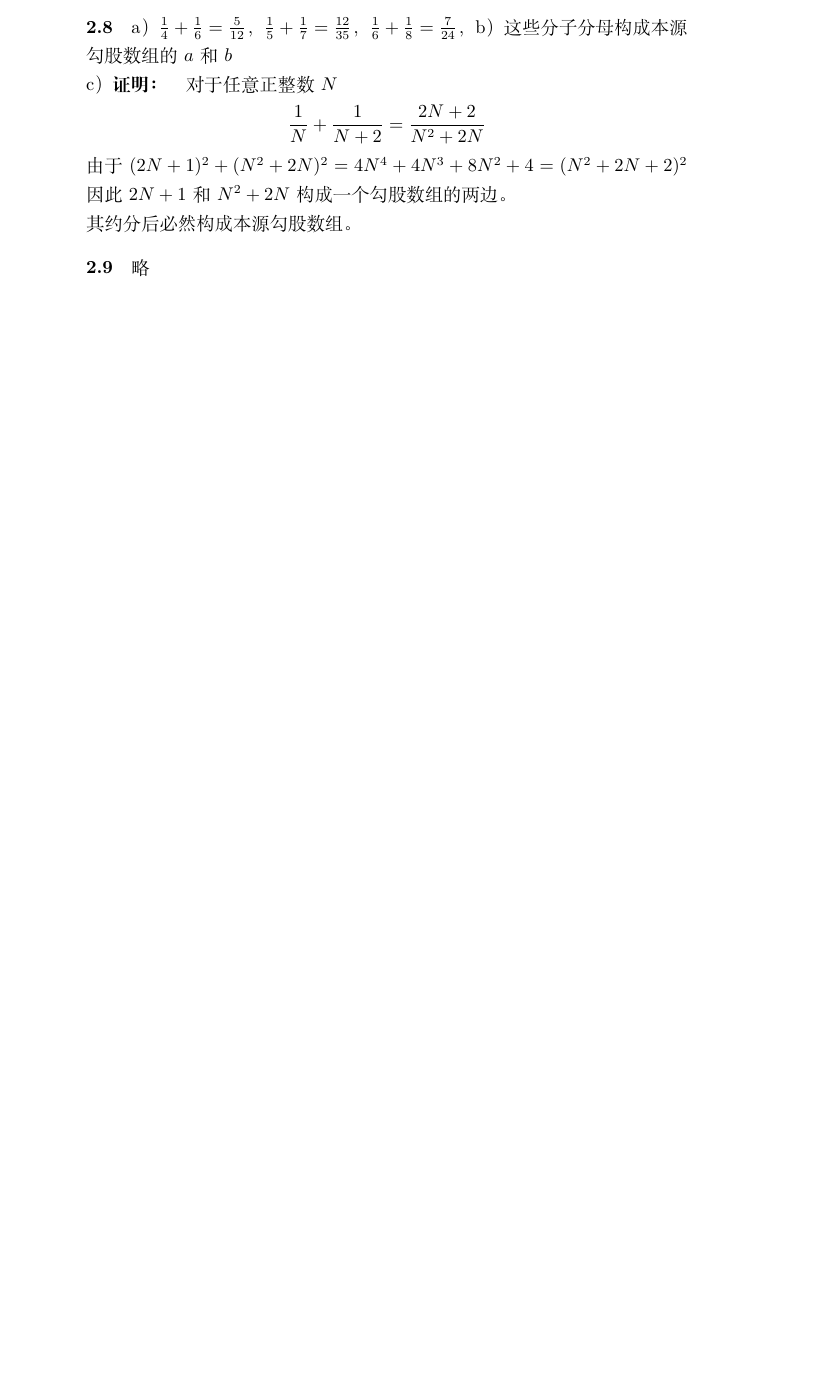
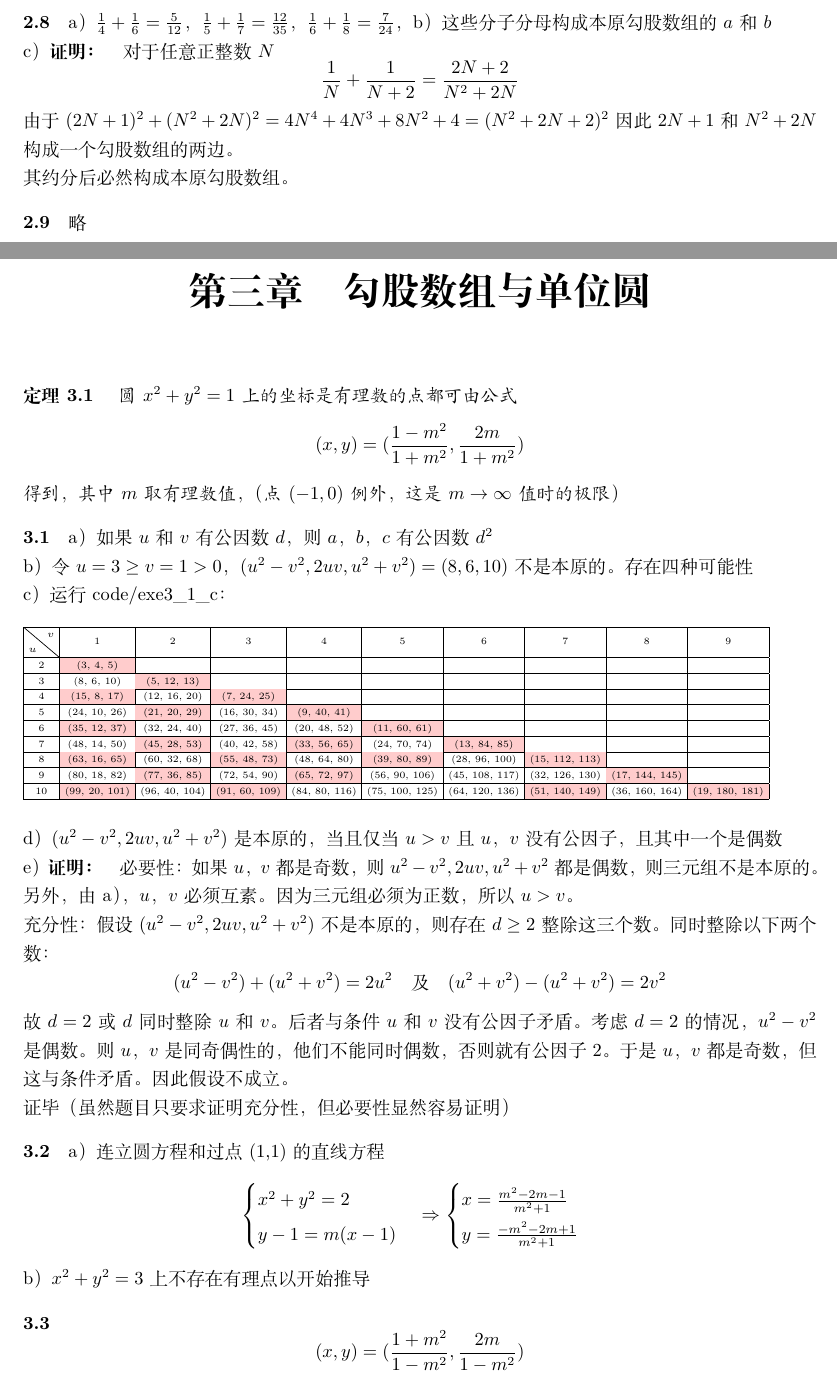
Before and after one commit to RivaJ-github/A-Friendly-Introduction-to-Number-Theory, a LaTeX book (main.tex, which reads chapter2.tex, chapter3.tex): part of page 5 of 5 before the commit and two parts of pages 4 and 5 of 6 after it, the two joined at a grey line, cut so that both start at the same text, the shorter picture padded with empty space. Compiled offline with XeLaTeX.

Commit message:
feat: Chapter3

```diff
--- a/chapter2.tex
+++ b/chapter2.tex
@@ -81,11 +81,11 @@ $c - a = \frac{s^2+t^2}{2} - st = 2 \Leftrightarrow (s-t)^2 = 4 \Leftrightarrow
 \exercise a）$\frac{1}{4} + \frac{1}{6} = \frac{5}{12}$，
 $\frac{1}{5} + \frac{1}{7} = \frac{12}{35}$，
 $\frac{1}{6} + \frac{1}{8} = \frac{7}{24}$，
-b）这些分子分母构成本源勾股数组的$a$和$b$\par
+b）这些分子分母构成本原勾股数组的$a$和$b$\par
 c）\proof 对于任意正整数$N$
 \[\frac{1}{N} + \frac{1}{N+2} = \frac{2N+2}{N^2+2N}\]
 由于$(2N+1)^2 + (N^2+2N)^2 = 4N^4+4N^3+8N^2+4=(N^2+2N+2)^2$
 因此$2N+1$和$N^2+2N$构成一个勾股数组的两边。\par
-其约分后必然构成本源勾股数组。
+其约分后必然构成本原勾股数组。
 %
 \exercise 略
--- /dev/null
+++ b/chapter3.tex
@@ -0,0 +1,61 @@
+\chapter{勾股数组与单位圆}
+\begin{theorem}
+圆$x^2+y^2=1$上的坐标是有理数的点都可由公式
+\[(x,y)=(\frac{1-m^2}{1+m^2}, \frac{2m}{1+m^2})\]
+得到，其中$m$取有理数值，（点$(-1,0)$例外，这是$m\rightarrow \infty$值时的极限）
+\end{theorem}
+%
+\exercise
+a）如果$u$和$v$有公因数$d$，则$a$，$b$，$c$有公因数$d^2$\par
+b）令$u = 3 \ge v = 1 > 0$，$(u^2-v^2, 2uv, u^2+v^2) = (8, 6, 10)$不是本原的。
+存在四种可能性\par
+c）运行code/exe3\_1\_c：
+\begin{table}[!h]
+    \tiny\setlength{\tabcolsep}{0.5em}
+    \begin{tabular}{|c|c|c|c|c|c|c|c|c|c|}
+        \hline
+       \diagbox{$u$}{$v$} & 1 & 2 & 3 & 4 & 5 & 6 & 7 & 8 & 9 \\
+        \hline
+        2 & \cellcolor{red!20}(3, 4, 5) & & & & & & & & \\
+        \hline
+        3 & (8, 6, 10) & \cellcolor{red!20}(5, 12, 13)& & & & & & &  \\
+        \hline
+        4 & \cellcolor{red!20}(15, 8, 17) & (12, 16, 20) & \cellcolor{red!20}(7, 24, 25) & & & & & & \\
+        \hline
+        5 & (24, 10, 26) & \cellcolor{red!20}(21, 20, 29) & (16, 30, 34) & \cellcolor{red!20}(9, 40, 41) & & & & &  \\
+        \hline
+        6 & \cellcolor{red!20}(35, 12, 37) & (32, 24, 40) & (27, 36, 45) & (20, 48, 52) & \cellcolor{red!20}(11, 60, 61) & & & &  \\
+        \hline
+        7 & (48, 14, 50) & \cellcolor{red!20}(45, 28, 53) & (40, 42, 58) & \cellcolor{red!20}(33, 56, 65) & (24, 70, 74) & \cellcolor{red!20}(13, 84, 85) & & &  \\
+        \hline
+        8 & \cellcolor{red!20}(63, 16, 65) & (60, 32, 68) & \cellcolor{red!20}(55, 48, 73) & (48, 64, 80) & \cellcolor{red!20}(39, 80, 89) & (28, 96, 100) & \cellcolor{red!20}(15, 112, 113) & &  \\
+        \hline
+        9 & (80, 18, 82) & \cellcolor{red!20}(77, 36, 85) & (72, 54, 90) & \cellcolor{red!20}(65, 72, 97) & (56, 90, 106) & (45, 108, 117) & (32, 126, 130) & \cellcolor{red!20}(17, 144, 145) & \\
+        \hline
+        10 & \cellcolor{red!20}(99, 20, 101) & (96, 40, 104) & \cellcolor{red!20}(91, 60, 109) & (84, 80, 116) & (75, 100, 125) & (64, 120, 136) & \cellcolor{red!20}(51, 140, 149) & (36, 160, 164) & \cellcolor{red!20}(19, 180, 181)  \\
+        \hline
+    \end{tabular}
+\end{table}\par
+d）$(u^2-v^2,2uv, u^2+v^2)$是本原的，当且仅当$u>v$且$u$，$v$没有公因子，且其中一个是偶数\par
+e）\proof 必要性：如果$u$，$v$都是奇数，则$u^2-v^2,2uv, u^2+v^2$都是偶数，则三元组不是本原的。另外，由a），$u$，$v$必须互素。因为三元组必须为正数，所以$u>v$。\par
+充分性：假设$(u^2-v^2,2uv, u^2+v^2)$不是本原的，则存在$d\ge2$整除这三个数。同时整除以下两个数：
+\[(u^2-v^2) + (u^2+v^2) = 2u^2\quad \text{及}\quad
+(u^2+v^2) - (u^2+v^2) = 2v^2\]
+故$d=2$或$d$同时整除$u$和$v$。后者与条件$u$和$v$没有公因子矛盾。
+考虑$d=2$的情况，$u^2-v^2$是偶数。则$u$，$v$是同奇偶性的，他们不能同时偶数，否则就有公因子2。
+于是$u$，$v$都是奇数，但这与条件矛盾。因此假设不成立。\par
+证毕（虽然题目只要求证明充分性，但必要性显然容易证明）
+%
+\exercise a）连立圆方程和过点(1,1)的直线方程
+\[
+\begin{cases}
+    x^2+y^2=2 \\
+    y-1=m(x-1)
+\end{cases}\Rightarrow \begin{cases}
+    x=\frac{m^2-2m-1}{m^2+1} \\
+    y=\frac{-m^2-2m+1}{m^2+1}
+\end{cases}
+\]
+b）$x^2+y^2=3$上不存在有理点以开始推导
+%
+\exercise
--- a/main.tex
+++ b/main.tex
@@ -1,7 +1,14 @@
-\documentclass{ctexbook}
+\documentclass[openany]{ctexbook}
+\usepackage{geometry}
+\geometry{
+  a4paper,         % 使用 A4 纸张大小
+  margin=2.5cm     % 设置页边距为 2.5 厘米
+}
 \usepackage{amsmath}
 \usepackage{amssymb}
 \usepackage{amsfonts}
+\usepackage{diagbox}
+\usepackage[table]{xcolor} % 加载 xcolor 包，并启用 table 选项
 
 % define exercise
 \newcounter{exercise}
```
Also changed, not shown: code/exe3_1_c.py (added, +16 -0 lines), code/exe3_5_c.py (added, +18 -0 lines), chapter2.tex (14 more changed lines), chapter3.tex (24 more changed lines), main.tex (1 more changed lines).
